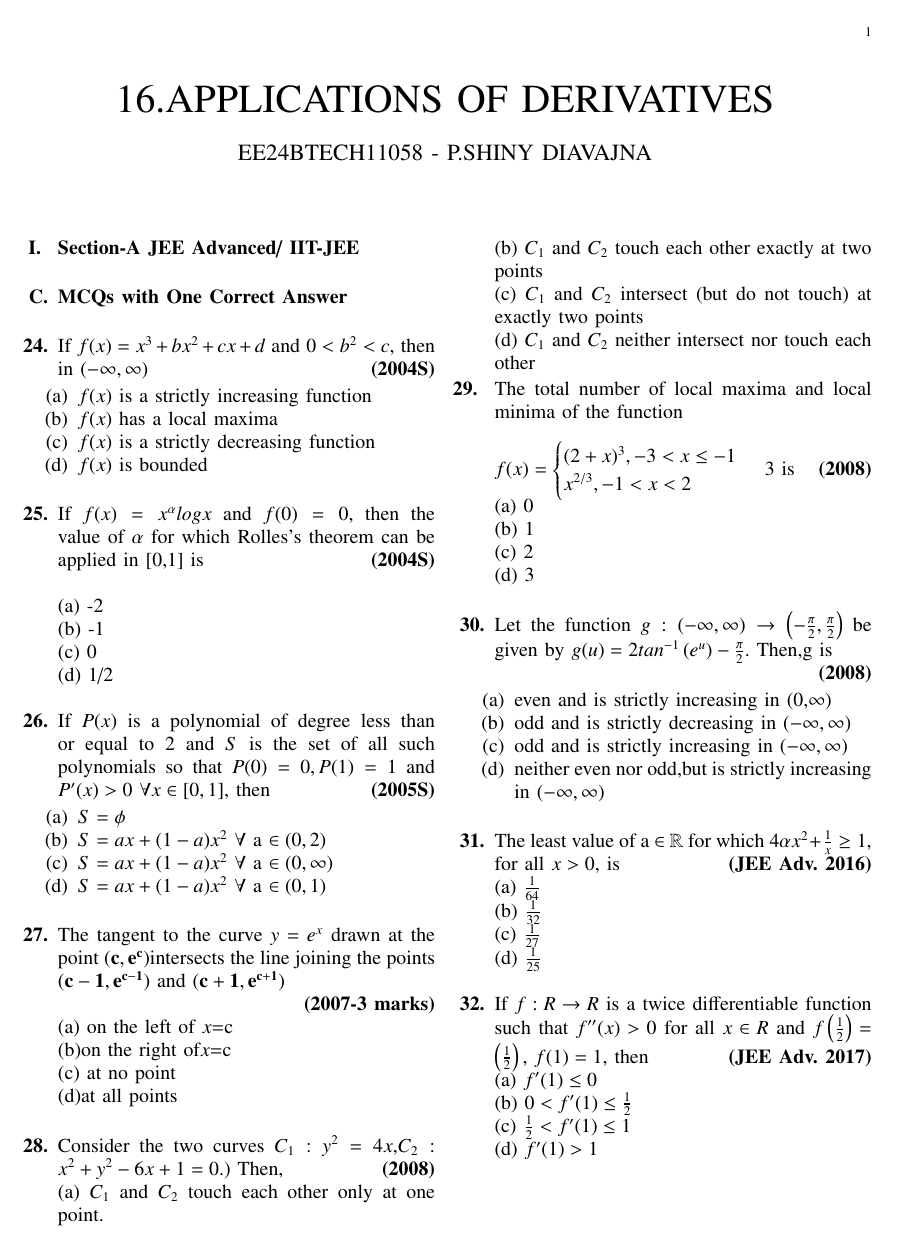
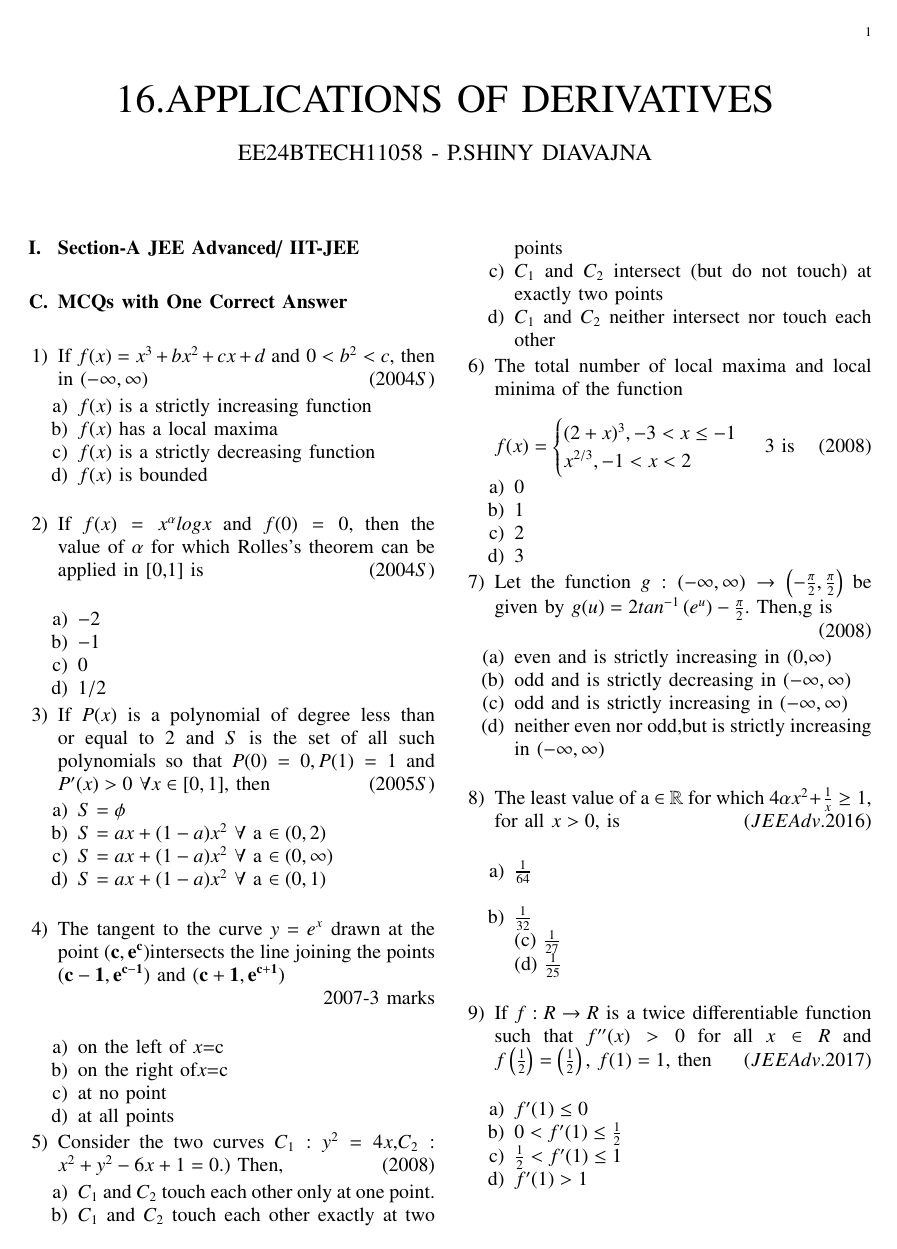
Before and after one commit to ShinyDiavajna/Assignment1, a LaTeX paper (ASSIGN1.tex): page 1 of 2. Compiled offline with pdfLaTeX.

Commit message:
Update ASSIGN1.tex

```diff
--- a/ASSIGN1.tex
+++ b/ASSIGN1.tex
@@ -68,75 +68,89 @@
    \begin{enumerate}
   \item[\textbf{C.}] \textbf{MCQs with One Correct Answer}\\
    \end{enumerate}
+
+
     \begin{enumerate}
-     \item[\textbf{24.}]If $f(x)=x^3+bx^2+cx+d$ and $0<b^2<c,$ then in $(-\infty,\infty)$ \hfill{\textbf{(2004S)}}
+        \item If $f(x)=x^3+bx^2+cx+d$ and $0<b^2<c,$ then in $(-\infty,\infty)$ \hfill{\brak{2004S}}
         \begin{enumerate}
-         \item[(a)] $f(x)$ is a strictly increasing function
-         \item[(b)] $f(x)$ has a local maxima
-         \item[(c)] $f(x)$ is a strictly decreasing function
-         \item[(d)] $f(x)$ is bounded  \\
-     \end{enumerate}
-    \end{enumerate}
- \begin{enumerate}
-    \item[\textbf{25.}] If $f(x)=x^{\alpha} logx$ and $f(0)=0,$ then the value of $\alpha$ for which Rolles's theorem can be applied in [0,1] is
-    \hfill{\textbf{(2004S)}} \\
-
-    (a) -2 \\
-    (b) -1 \\(c) 0 \\ (d) 1/2 \\
-
-    \item[\textbf{26.}] If $P(x)$ is a polynomial of degree less than or equal to 2 and $S$ is the set of all such polynomials so that $P(0)=0,P(1)=1$ and $P'(x)>0$ $\forall x \in [0,1],$ then
-    \hfill{\textbf{(2005S)}}
-    \begin{enumerate}
-        \item [(a)] $S=\phi$
-        \item [(b)] $S=ax+(1-a)x^2$ $\forall$ a $\in (0,2)$
-        \item [(c)] $S=ax+(1-a)x^2$ $\forall$ a $\in (0,\infty)$
-        \item [(d)] $S=ax+(1-a)x^2$ $\forall$ a $\in (0,1)$ \\
-    \end{enumerate}
+         \item $f(x)$ is a strictly increasing function
+         \item $f(x)$ has a local maxima
+         \item $f(x)$ is a strictly decreasing function
+         \item $f(x)$ is bounded  \\
         \end{enumerate}
 
+
+       \item
+        If $f(x)=x^{\alpha} logx$ and $f(0)=0,$ then the value of $\alpha$ for which Rolles's theorem can be applied in [0,1] is
+        \hfill{\brak{2004S}} \\
+        \begin {enumerate}
+         \item $-2$
+         \item $-1$
+         \item $0$
+         \item $1/2$
+        \end{enumerate}
+
+
+     \item
+     If $P(x)$ is a polynomial of degree less than or equal to 2 and $S$ is the set of all such polynomials so that $P(0)=0,P(1)=1$ and $P'(x)>0$ $\forall x \in [0,1],$ then
+     \hfill{\brak{2005S}}
     \begin{enumerate}
-      \item [\textbf{27.}] The tangent to the curve $y=e^x$ drawn at the point $\vec{(c,e^c)}$intersects the line joining the points $\vec{(c-1,e^{c-1})}$ and $\vec{(c+1,e^{c+1})}$
-
-      \hfill {\textbf{(2007-3 marks)}}\\
-      (a) on the left of $x$=c \\
-      (b)on the right of$x$=c \\
-      (c) at no point \\
-      (d)at all points \\
+        \item  $S=\phi$
+        \item  $S=ax+(1-a)x^2$ $\forall$ a $\in (0,2)$
+        \item  $S=ax+(1-a)x^2$ $\forall$ a $\in (0,\infty)$
+        \item  $S=ax+(1-a)x^2$ $\forall$ a $\in (0,1)$ \\
+    \end{enumerate}
 
 
 
+      \item
+      The tangent to the curve $y=e^x$ drawn at the point $\vec{(c,e^c)}$intersects the line joining the points $\vec{(c-1,e^{c-1})}$ and $\vec{(c+1,e^{c+1})}$
+
+      \hfill {2007-3 marks}\\
+      \begin{enumerate}
+       \item on the left of $x$=c
+       \item on the right of$x$=c
+       \item at no point
+       \item at all points
       \end{enumerate}
+
+
+
+
+
+      \item
+      Consider the two curves $C_{1}:y^2=4x,$$C_{2}:x^2+y^2-6x+1=0.)$ Then,  \hfill{\brak{2008}}
      \begin{enumerate}
-    \item[\textbf{28.}]Consider the two curves $C_{1}:y^2=4x,$$C_{2}:x^2+y^2-6x+1=0.)$ Then,  \hfill{\textbf{(2008)}}
+      \item $C_{1}$ and $C_{2}$ touch each other only at one point.
 
-    (a) $C_{1}$ and $C_{2}$ touch each other only at one point.
+      \item $C_{1}$ and $C_{2}$ touch each other exactly at two points
 
-    (b) $C_{1}$ and $C_{2}$ touch each other exactly at two points
+      \item $C_{1}$ and $C_{2}$ intersect (but do not touch) at exactly two points
 
-    (c) $C_{1}$ and $C_{2}$ intersect (but do not touch) at exactly two points
-
-    (d) $C_{1}$ and $C_{2}$ neither intersect nor touch each other
+      \item $C_{1}$ and $C_{2}$ neither intersect nor touch each other
 
     \end{enumerate}
-  \begin{enumerate}
-   \item[\textbf{29.} ]The total number of local maxima and local minima of the function \\
+
+    \item
+    The total number of local maxima and local minima of the function \\
 
    $ f(x)=\begin{cases}
    (2+x)^3, -3<x\le -1\\
    x^{2/3} ,-1<x<2
    \end{cases}$ 3 is
-   \hfill{\textbf{(2008)}}
+   \hfill{\brak{2008}}
+    \begin{enumerate}
+     \item 0
+     \item 1
+     \item 2
+     \item 3
+    \end{enumerate}
 
-   (a) 0 \\
-   (b) 1\\
-   (c) 2 \\
-   (d) 3 \\
 
-\end{enumerate}
-\begin{enumerate}
-   \item[\textbf{30.}]  Let the function $g:(-\infty,\infty) \rightarrow  \brak{-\frac{\pi}{2},\frac{\pi}{2}}$ be given by $g(u)= 2 tan^{-1}\brak{e^u}-\frac{\pi}{2}$. Then,g is
+   \item
+   Let the function $g:(-\infty,\infty) \rightarrow  \brak{-\frac{\pi}{2},\frac{\pi}{2}}$ be given by $g(u)= 2 tan^{-1}\brak{e^u}-\frac{\pi}{2}$. Then,g is
 
-   \hfill{\textbf{(2008)}}
+   \hfill{\brak{2008}}
    \begin{enumerate}
 
    \item[(a)] even and is strictly increasing in (0,$\infty$)
@@ -149,21 +163,27 @@
    \item [(d)]neither even nor odd,but is strictly increasing in ($-\infty,\infty$) \\
 
    \end{enumerate}
-\end{enumerate}
+
+
+     \item
+     The least value of a $\in$ $\mathbb{R}$ for which $4\alpha x^2 + \frac{1}{x} \ge 1,$ for all $x>0,$ is
+     \hfill{\brak{JEE Adv. 2016}}\\
      \begin{enumerate}
-     \item [\textbf{31.}] The least value of a $\in$ $\mathbb{R}$ for which $4\alpha x^2 + \frac{1}{x} \ge 1,$ for all $x>0,$ is
-     \hfill{\textbf{(JEE Adv. 2016)}}\\
-     (a) $\frac{1}{64}$\\
-     (b) $\frac{1}{32}$\\
+      \item $\frac{1}{64}$\\
+      \item $\frac{1}{32}$\\
      (c) $\frac{1}{27}$\\
      (d) $\frac{1}{25}$\\
-     \item[\textbf{32.}] If $f: R \rightarrow R$ is a twice differentiable function such that $f''(x)>0$ for all $x \in R$ and $f\brak{\frac{1}{2}} = \brak{\frac{1}{2}},$ $f(1)=1,$ then
-     \hfill{\textbf{(JEE Adv. 2017)}}\\
-     (a) $f'(1) \le 0$ \\
-     (b) $0<f'(1) \le \frac{1}{2}$\\
-     (c) $\frac{1}{2} < f'(1) \le 1$ \\
-     (d) $f'(1) > 1$
+     \end{enumerate}
 
+     \item
+     If $f: R \rightarrow R$ is a twice differentiable function such that $f''(x)>0$ for all $x \in R$ and $f\brak{\frac{1}{2}} = \brak{\frac{1}{2}},$ $f(1)=1,$ then
+     \hfill{\brak{JEE Adv. 2017}}\\
+     \begin{enumerate}
+      \item $f'(1) \le 0$
+      \item $0<f'(1) \le \frac{1}{2}$
+      \item $\frac{1}{2} < f'(1) \le 1$
+      \item $f'(1) > 1$
+    \end{enumerate}
     \end{enumerate}
  \newpage
  \textbf{D. MCQs With One or More than One Correct}\\
```
Also changed, not shown: ASSIGN1.tex (118 more changed lines). Lines whose indentation alone changed are shown as unchanged.
